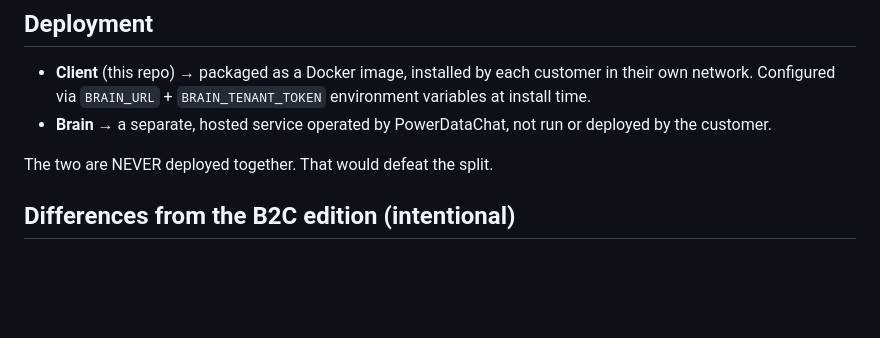
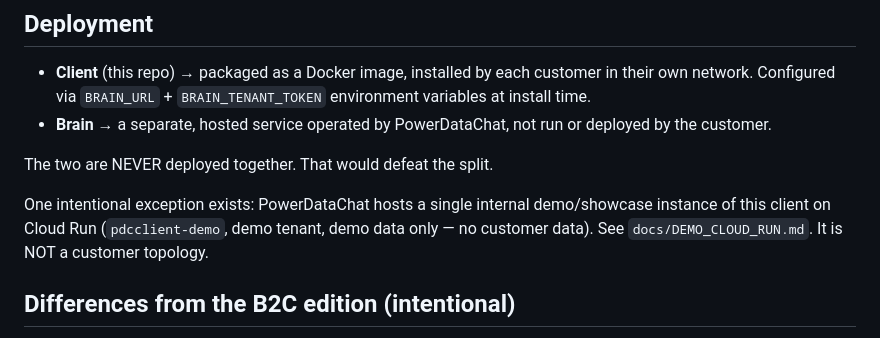
Before and after one commit to aleksloma/PDC_Client, a Markdown page: CLAUDE.md, the part around the change. GitHub-like rendering; blank space fills up the shorter version.

```diff
--- a/CLAUDE.md
+++ b/CLAUDE.md
@@ -139,6 +139,11 @@ PDC_Client/
 
 The two are NEVER deployed together. That would defeat the split.
 
+One intentional exception exists: PowerDataChat hosts a single internal
+demo/showcase instance of this client on Cloud Run (`pdcclient-demo`, demo
+tenant, demo data only — no customer data). See `docs/DEMO_CLOUD_RUN.md`.
+It is NOT a customer topology.
+
 ## Differences from the B2C edition (intentional)
 
 - **Local email+password auth** — no Google OAuth, no B2C registration.
```
Also changed, not shown: docs/DEMO_CLOUD_RUN.md (added, +150 -0 lines), docs/ENTERPRISE_ARCHITECTURE.md (+9 -0 lines).
